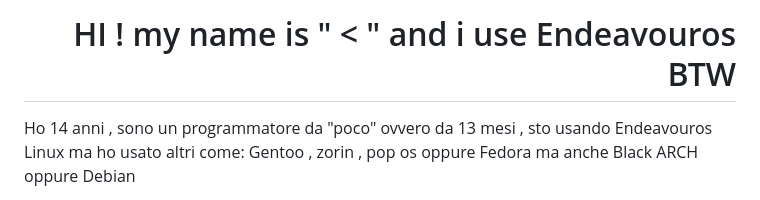
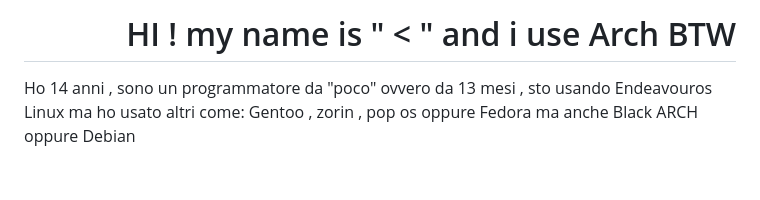
Before and after one commit to Cat-Gawr/Cat-Gawr, a Markdown page: README.md, the part around the change. GitHub-like rendering; blank space fills up the shorter version.

```diff
--- a/README.md
+++ b/README.md
@@ -1,4 +1,4 @@
-<h1 align="right">HI ! my name is " < " and i use Endeavouros BTW </h1>
+<h1 align="right">HI ! my name is " < " and i use Arch BTW </h1>
 
 
 
```
